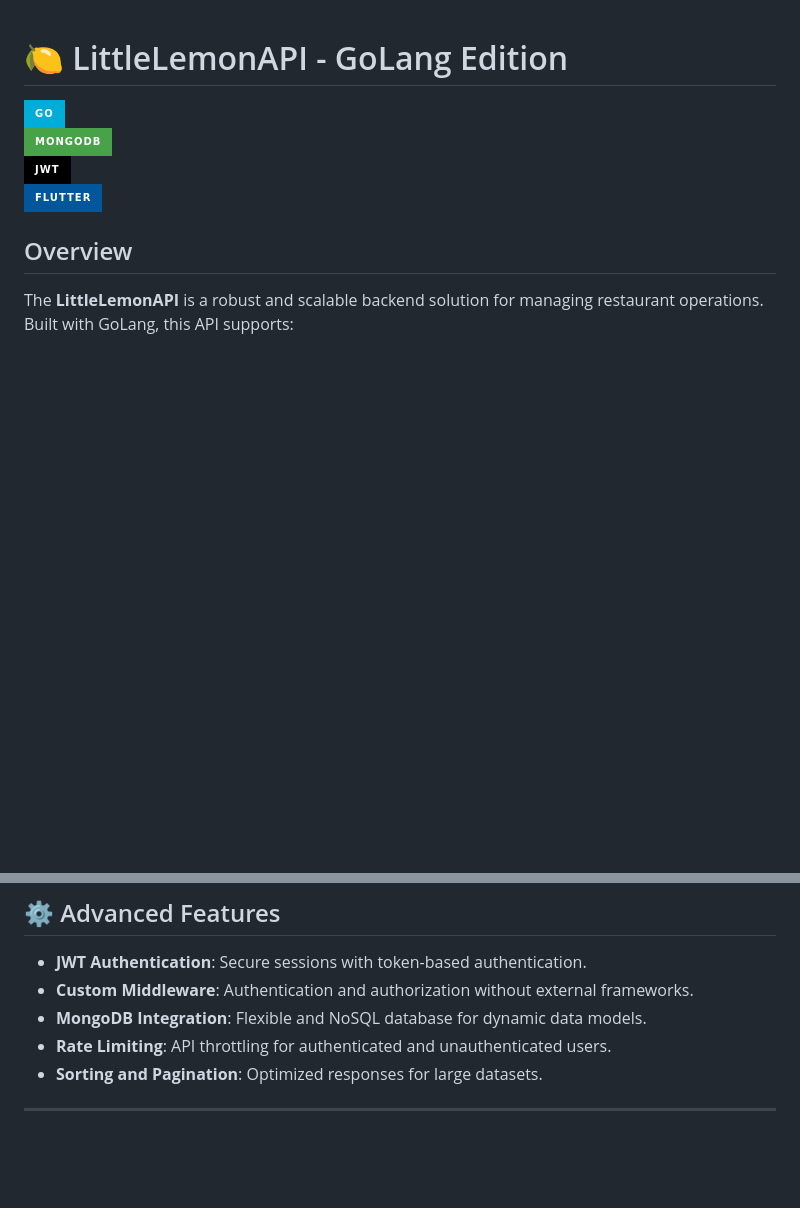
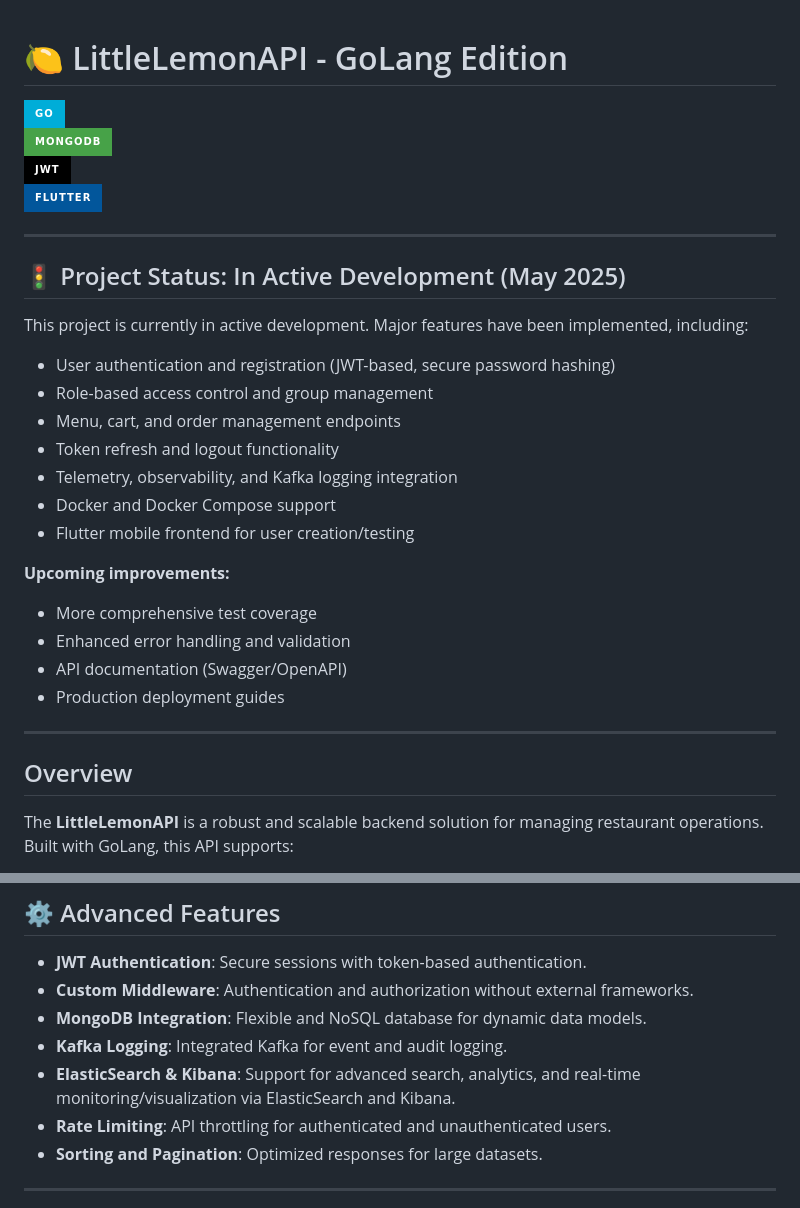
Before and after one commit to Rhydian-olasupo/logistics-api, a Markdown page: README.md, 2 parts joined by grey strips. GitHub-like rendering; badges without logos; blank space fills up the shorter version.

Commit message:
Update README.md to reflect project status and upcoming improvements; add Kafka logging and ElasticSearch support details

```diff
--- a/README.md
+++ b/README.md
@@ -4,6 +4,28 @@
 ![MongoDB](https://img.shields.io/badge/MongoDB-47A248?style=for-the-badge&logo=mongodb&logoColor=white)
 ![JWT](https://img.shields.io/badge/JWT-black?style=for-the-badge&logo=JSON%20web%20tokens)
 ![Flutter](https://img.shields.io/badge/Flutter-02569B?style=for-the-badge&logo=flutter&logoColor=white)
+
+---
+
+## 🚦 Project Status: In Active Development (May 2025)
+
+This project is currently in active development. Major features have been implemented, including:
+- User authentication and registration (JWT-based, secure password hashing)
+- Role-based access control and group management
+- Menu, cart, and order management endpoints
+- Token refresh and logout functionality
+- Telemetry, observability, and Kafka logging integration
+- Docker and Docker Compose support
+- Flutter mobile frontend for user creation/testing
+
+**Upcoming improvements:**
+- More comprehensive test coverage
+- Enhanced error handling and validation
+- API documentation (Swagger/OpenAPI)
+- Production deployment guides
+
+
+---
 
 ## Overview
 The **LittleLemonAPI** is a robust and scalable backend solution for managing restaurant operations. Built with GoLang, this API supports:
@@ -138,6 +160,8 @@ This will start both the Go API and a MongoDB instance as defined in `docker-com
 - **JWT Authentication**: Secure sessions with token-based authentication.
 - **Custom Middleware**: Authentication and authorization without external frameworks.
 - **MongoDB Integration**: Flexible and NoSQL database for dynamic data models.
+- **Kafka Logging**: Integrated Kafka for event and audit logging.
+- **ElasticSearch & Kibana**: Support for advanced search, analytics, and real-time monitoring/visualization via ElasticSearch and Kibana.
 - **Rate Limiting**: API throttling for authenticated and unauthenticated users.
 - **Sorting and Pagination**: Optimized responses for large datasets.
 
```
